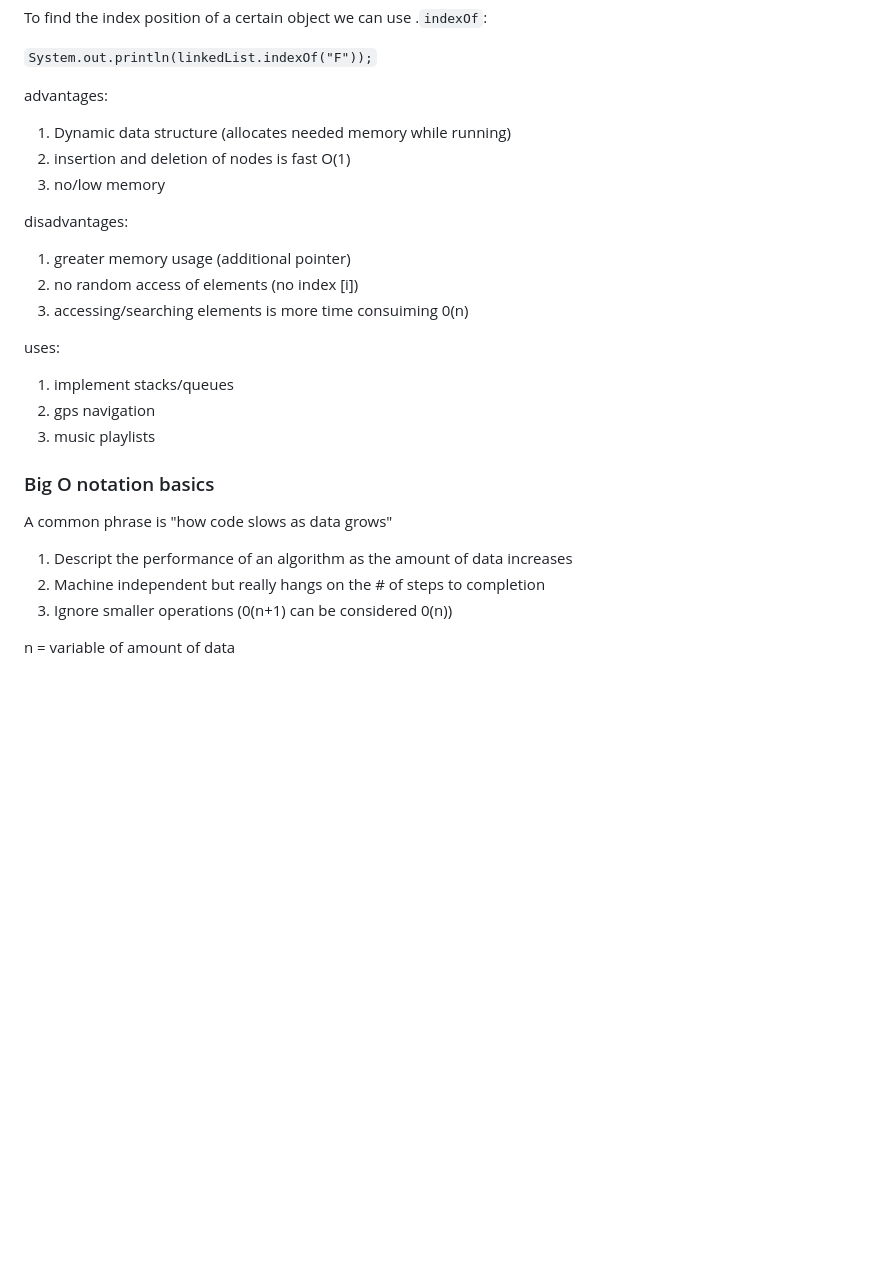
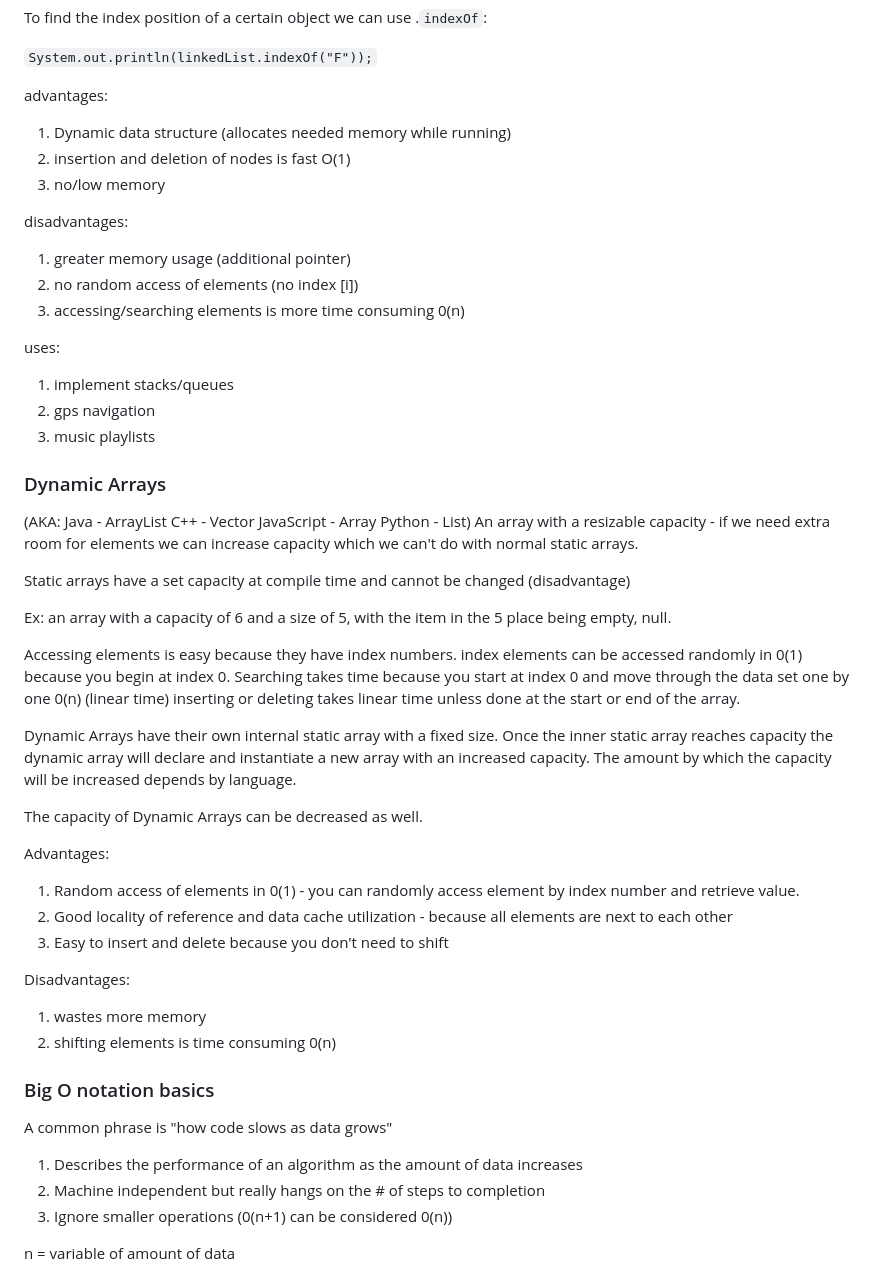
Before and after one commit to zbray/notes, a Markdown page: courses/BroCodeDSA/notes.md, the part around the change printed below. GitHub-like rendering; blank space fills up the shorter version.

Commit message:
dynamic lists notes

```diff
--- a/courses/BroCodeDSA/notes.md
+++ b/courses/BroCodeDSA/notes.md
@@ -95,25 +98,58 @@ To find the index position of a certain object we can use .`indexOf`:
 `System.out.println(linkedList.indexOf("F"));`
 
 advantages:
+
 1. Dynamic data structure (allocates needed memory while running)
 2. insertion and deletion of nodes is fast O(1)
 3. no/low memory
 
 disadvantages:
+
 1. greater memory usage (additional pointer)
 2. no random access of elements (no index [i])
-3. accessing/searching elements is more time consuiming 0(n)
+3. accessing/searching elements is more time consuming 0(n)
 
 uses:
+
 1. implement stacks/queues
 2. gps navigation
 3. music playlists
+
+### Dynamic Arrays
+
+(AKA:
+Java - ArrayList
+C++ - Vector
+JavaScript - Array
+Python - List)
+An array with a resizable capacity - if we need extra room for elements we can increase capacity which we can't do with normal static arrays.
+
+Static arrays have a set capacity at compile time and cannot be changed (disadvantage)
+
+Ex: an array with a capacity of 6 and a size of 5, with the item in the 5 place being empty, null.
+
+Accessing elements is easy because they have index numbers. index elements can be accessed randomly in 0(1) because you begin at index 0. Searching takes time because you start at index 0 and move through the data set one by one 0(n) (linear time) inserting or deleting takes linear time unless done at the start or end of the array.
+
+Dynamic Arrays have their own internal static array with a fixed size. Once the inner static array reaches capacity the dynamic array will declare and instantiate a new array with an increased capacity. The amount by which the capacity will be increased depends by language.
+
+The capacity of Dynamic Arrays can be decreased as well.
+
+Advantages:
+
+1. Random access of elements in 0(1) - you can randomly access element by index number and retrieve value.
+2. Good locality of reference and data cache utilization - because all elements are next to each other
+3. Easy to insert and delete because you don't need to shift
+
+Disadvantages:
+
+1. wastes more memory
+2. shifting elements is time consuming 0(n)
 
 ### Big O notation basics
 
 A common phrase is "how code slows as data grows"
 
-1. Descript the performance of an algorithm as the amount of data increases
+1. Describes the performance of an algorithm as the amount of data increases
 2. Machine independent but really hangs on the # of steps to completion
 3. Ignore smaller operations (0(n+1) can be considered 0(n))
 
```
Also changed, not shown: other parts of courses/BroCodeDSA/notes.md (+4 -1 lines), 1 other file.
